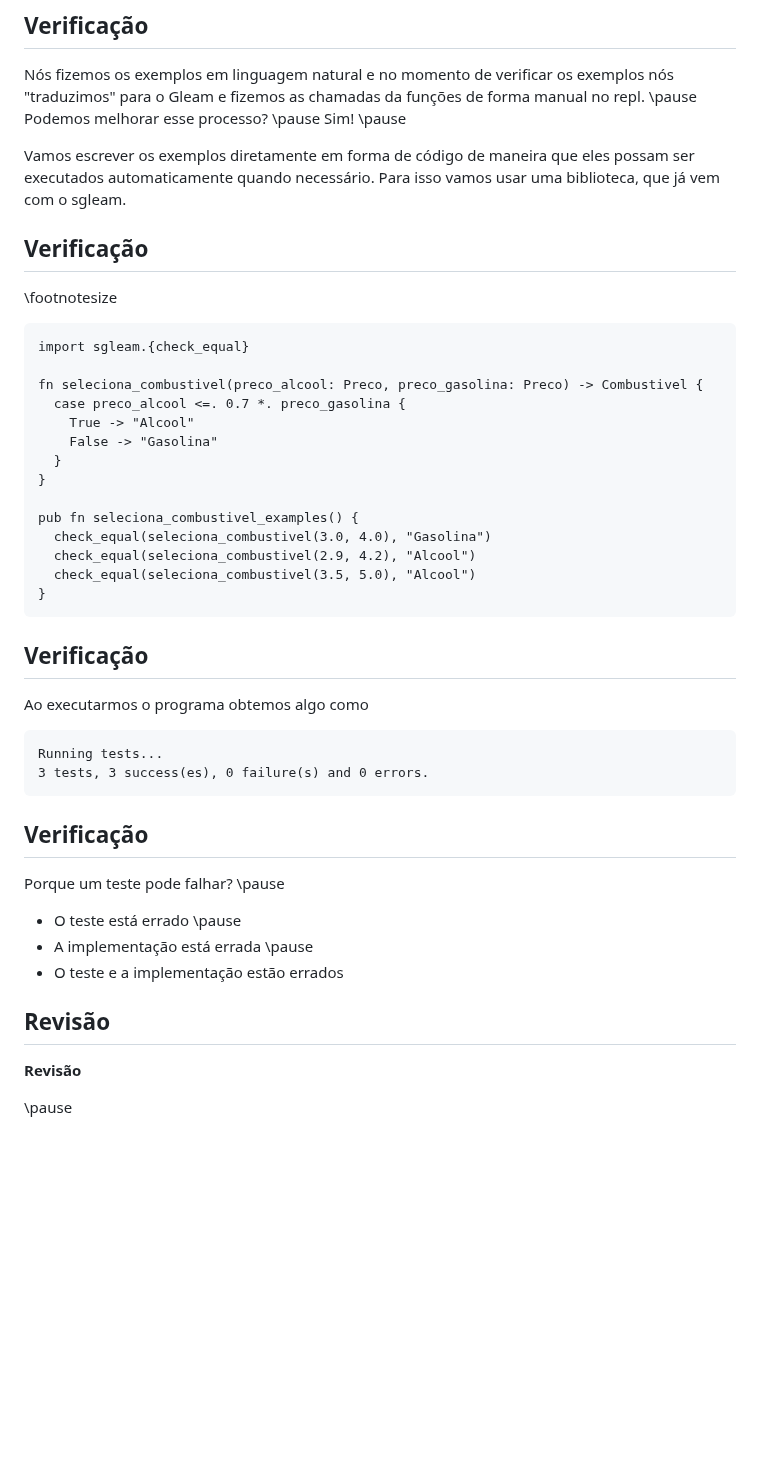
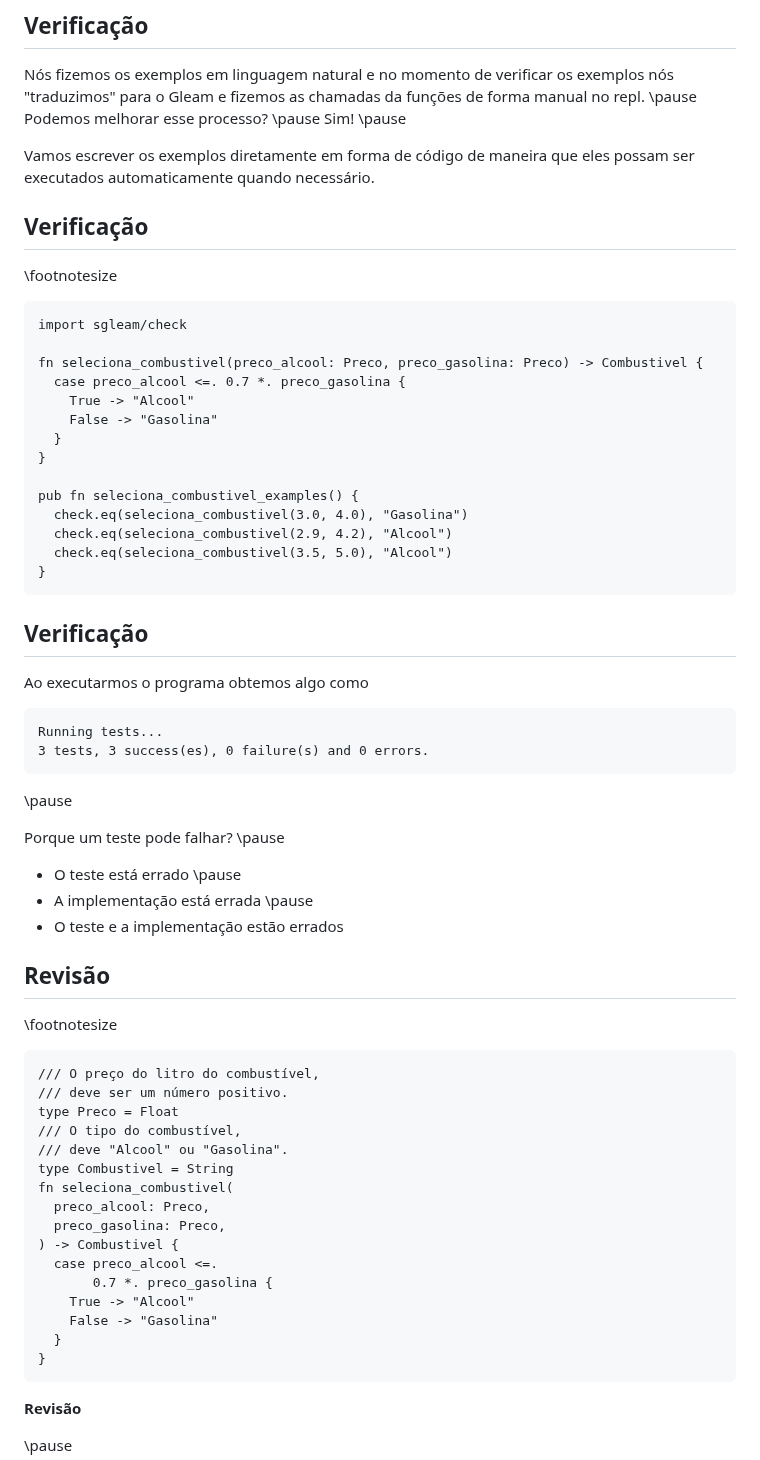
Before and after one commit to malbarbo/na-progfun, a Markdown page: 03-projeto-de-funcoes/notas-de-aula.md, the part around one of its changes. Rendered like a GitHub page; blank space fills up the shorter version.

Commit message:
projeto de funções: completa o primeiro exemplo em gleam

````diff
--- a/03-projeto-de-funcoes/notas-de-aula.md
+++ b/03-projeto-de-funcoes/notas-de-aula.md
@@ -366,7 +371,7 @@ Já que os exemplos são uma verificação inicial, então temos que ampliar a v
 
 Nós fizemos os exemplos em linguagem natural e no momento de verificar os exemplos nós "traduzimos" para o Gleam e fizemos as chamadas da funções de forma manual no repl. \pause Podemos melhorar esse processo? \pause Sim! \pause
 
-Vamos escrever os exemplos diretamente em forma de código de maneira que eles possam ser executados automaticamente quando necessário. Para isso vamos usar uma biblioteca, que já vem com o sgleam.
+Vamos escrever os exemplos diretamente em forma de código de maneira que eles possam ser executados automaticamente quando necessário.
 
 
 ## Verificação
@@ -374,7 +379,7 @@ Vamos escrever os exemplos diretamente em forma de código de maneira que eles p
 \footnotesize
 
 ```gleam
-import sgleam.{check_equal}
+import sgleam/check
 
 fn seleciona_combustivel(preco_alcool: Preco, preco_gasolina: Preco) -> Combustivel {
   case preco_alcool <=. 0.7 *. preco_gasolina {
@@ -384,9 +389,9 @@ fn seleciona_combustivel(preco_alcool: Preco, preco_gasolina: Preco) -> Combusti
 }
 
 pub fn seleciona_combustivel_examples() {
-  check_equal(seleciona_combustivel(3.0, 4.0), "Gasolina")
-  check_equal(seleciona_combustivel(2.9, 4.2), "Alcool")
-  check_equal(seleciona_combustivel(3.5, 5.0), "Alcool")
+  check.eq(seleciona_combustivel(3.0, 4.0), "Gasolina")
+  check.eq(seleciona_combustivel(2.9, 4.2), "Alcool")
+  check.eq(seleciona_combustivel(3.5, 5.0), "Alcool")
 }
 ```
 
@@ -400,8 +405,7 @@ Running tests...
 3 tests, 3 success(es), 0 failure(s) and 0 errors.
 ```
 
-
-## Verificação
+\pause
 
 Porque um teste pode falhar? \pause
 
@@ -412,3 +416,27 @@ Porque um teste pode falhar? \pause
 
 ## Revisão
 
+<div class="columns">
+<div class="column" width="48%">
+
+\footnotesize
+
+```gleam
+/// O preço do litro do combustível,
+/// deve ser um número positivo.
+type Preco = Float
+/// O tipo do combustível,
+/// deve "Alcool" ou "Gasolina".
+type Combustivel = String
+fn seleciona_combustivel(
+  preco_alcool: Preco,
+  preco_gasolina: Preco,
+) -> Combustivel {
+  case preco_alcool <=.
+       0.7 *. preco_gasolina {
+    True -> "Alcool"
+    False -> "Gasolina"
+  }
+}
+```
+
````
Also changed, not shown: other parts of 03-projeto-de-funcoes/notas-de-aula.md (+29 -8 lines).
